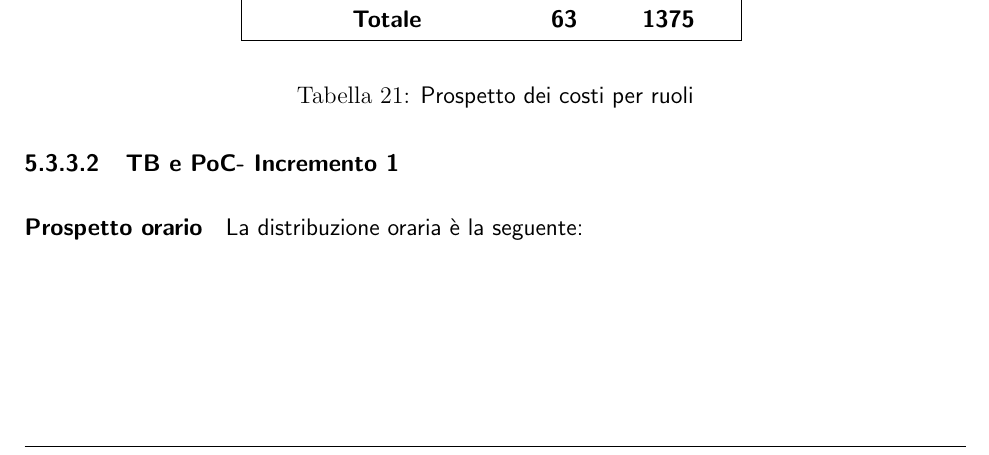
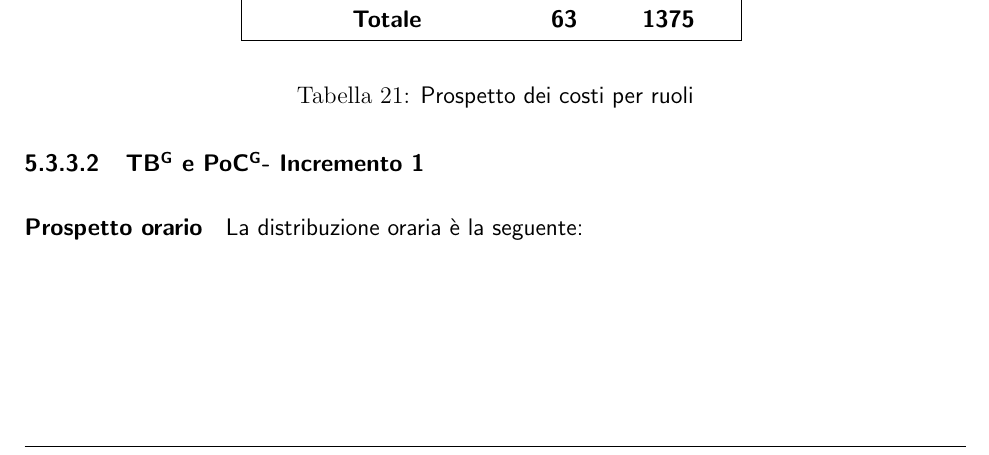
Before and after one commit to NotOnlyStudents/Documentazione, a LaTeX document (DocumentiPubblici/PianoDiProgetto/PianoDiProgetto_v1.2.tex, which reads DocumentiPubblici/PianoDiProgetto/Sezioni/Preventivo.tex): part of page 41 of 61, cut so that both start at the same text. Compiled offline with pdfLaTeX.

Commit message:
Update Preventivo.tex
Aggiunto PoC e TB con \glo

```diff
--- a/DocumentiPubblici/PianoDiProgetto/Sezioni/Preventivo.tex
+++ b/DocumentiPubblici/PianoDiProgetto/Sezioni/Preventivo.tex
@@ -217,7 +217,7 @@ Il costo per ogni ruolo è il seguente:
 	\end{center}
 \end{table}
 
-\paragraph{TB e PoC- Incremento 1}
+\paragraph{\glo{TB} e \glo{PoC}- Incremento 1}
 \paragraph*{Prospetto orario}
 La distribuzione oraria è la seguente:
 \begin{table}[H]
```
